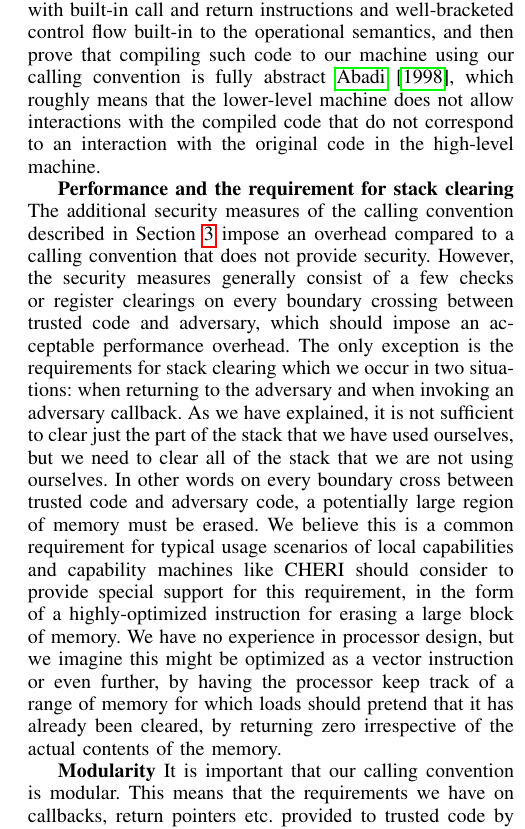
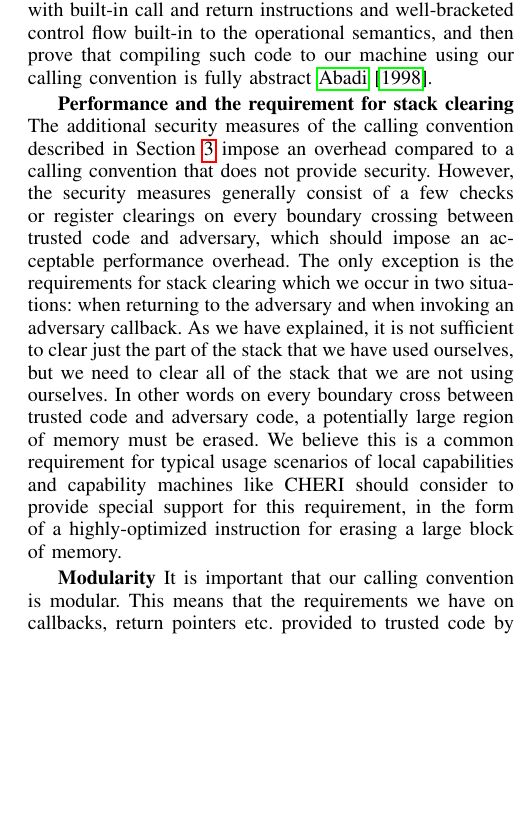
Before and after one commit to dominiquedevriese/capability-machine-reasoning-on-paper, a LaTeX paper (csf-2017/paper.tex): part of one column of page 11 of 14, cut so that both start at the same text, the shorter picture padded with empty space. Compiled offline with pdfLaTeX; a missing font is replaced by an installed copy or a similar font; a LaTeX package or settings file that is missing is left out.

Commit message:
Discussion, cutting explanation of full abstraction and speculative part about memory erasure instruction.

```diff
--- a/csf-2017/paper.tex
+++ b/csf-2017/paper.tex
@@ -2363,10 +2363,7 @@ explicit and useful way to formalise well-bracketed control flow. The idea would
 be to define a variant of our capability machine with built-in call and return
 instructions and well-bracketed control flow built-in to the operational
 semantics, and then prove that compiling such code to our machine using our
-calling convention is fully abstract~\cite{abadi_protection_1998}, which roughly
-means that the lower-level machine does not allow interactions with the compiled
-code that do not correspond to an interaction with the original code in the
-high-level machine.
+calling convention is fully abstract~\cite{abadi_protection_1998}.
 
 \textbf{Performance and the requirement for stack clearing}
 The additional security measures of the calling convention described in
@@ -2382,11 +2379,7 @@ In other words on every boundary cross between trusted code and adversary code,
 We believe this is a common requirement for typical usage scenarios of local capabilities and
 capability machines like CHERI should consider to provide special support for
 this requirement, in the form of a highly-optimized instruction for erasing
-a large block of memory. We have no experience in processor design,
-but we imagine this might be optimized as a vector instruction or even further,
-by having the processor keep track of a range of memory for which loads should
-pretend that it has already been cleared, by returning zero irrespective of the
-actual contents of the memory.
+a large block of memory.
 
 \textbf{Modularity} It is important that our calling convention is modular.
 This means that the requirements we have on callbacks, return
```
